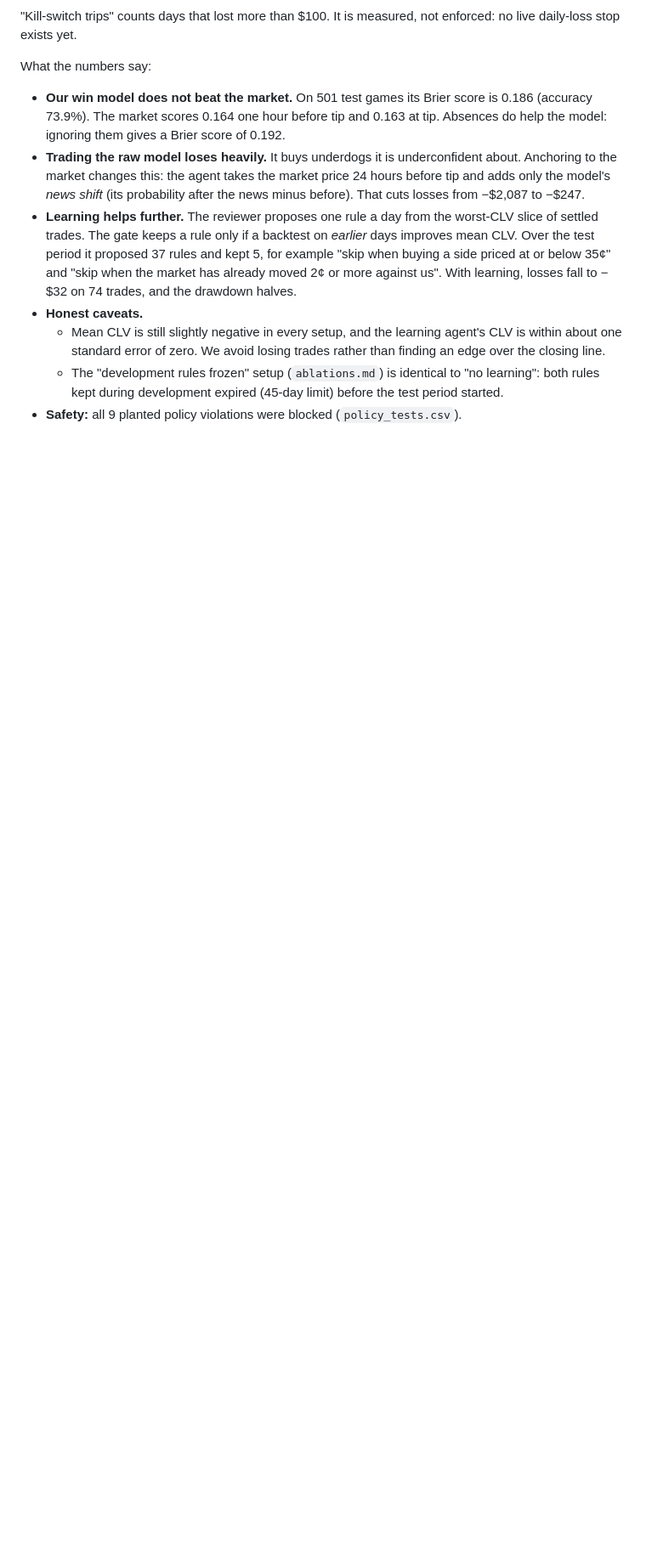
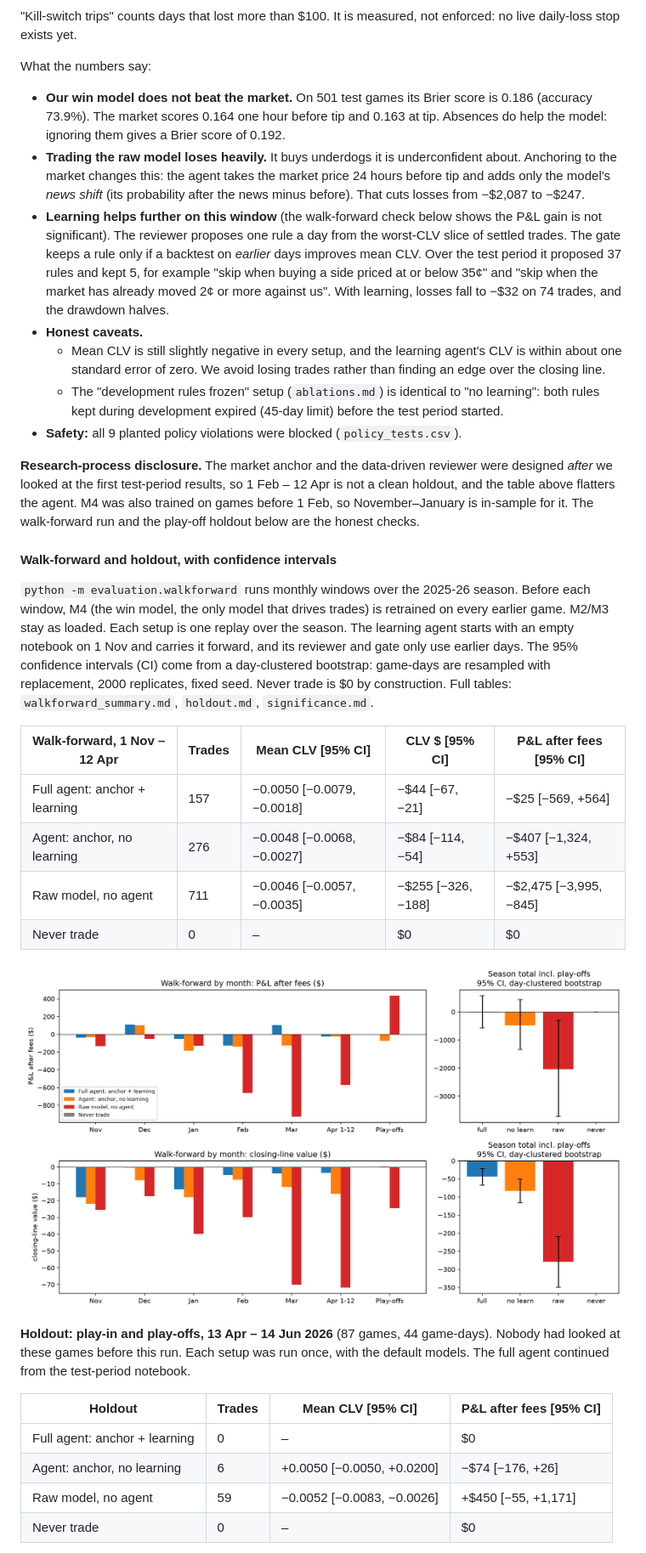
Before and after one commit to Michaelyzr/nba-agent, a Markdown page: README.md, the part around one of its changes. Shown at 85% size. Drawn GitHub-style; pictures changed too: evaluation/results/walkforward.png (added); blank space fills up the shorter version.

```diff
--- a/README.md
+++ b/README.md
@@ -567,7 +570,8 @@ What the numbers say:
   the market price 24 hours before tip and adds only the model's *news shift*
   (its probability after the news minus before). That cuts losses from
   −$2,087 to −$247.
-- **Learning helps further.** The reviewer proposes one rule a day from the
+- **Learning helps further on this window** (the walk-forward check below
+  shows the P&L gain is not significant). The reviewer proposes one rule a day from the
   worst-CLV slice of settled trades. The gate keeps a rule only if a backtest
   on *earlier* days improves mean CLV. Over the test period it proposed
   37 rules and kept 5, for example "skip when buying a side priced at or
@@ -584,3 +588,43 @@ What the numbers say:
 - **Safety:** all 9 planted policy violations were blocked
   (`policy_tests.csv`).
 
+**Research-process disclosure.** The market anchor and the data-driven
+reviewer were designed *after* we looked at the first test-period results, so
+1 Feb – 12 Apr is not a clean holdout, and the table above flatters the agent.
+M4 was also trained on games before 1 Feb, so November–January is in-sample
+for it. The walk-forward run and the play-off holdout below are the honest
+checks.
+
+#### Walk-forward and holdout, with confidence intervals
+
+`python -m evaluation.walkforward` runs monthly windows over the 2025-26
+season. Before each window, M4 (the win model, the only model that drives
+trades) is retrained on every earlier game. M2/M3 stay as loaded. Each setup
+is one replay over the season. The learning agent starts with an empty
+notebook on 1 Nov and carries it forward, and its reviewer and gate only use
+earlier days. The 95% confidence intervals (CI) come from a day-clustered bootstrap: game-days are
+resampled with replacement, 2000 replicates, fixed seed. Never trade is $0
+by construction. Full tables: `walkforward_summary.md`, `holdout.md`,
+`significance.md`.
+
+| Walk-forward, 1 Nov – 12 Apr | Trades | Mean CLV [95% CI] | CLV $ [95% CI] | P&L after fees [95% CI] |
+| --- | --- | --- | --- | --- |
+| Full agent: anchor + learning | 157 | −0.0050 [−0.0079, −0.0018] | −$44 [−67, −21] | −$25 [−569, +564] |
+| Agent: anchor, no learning | 276 | −0.0048 [−0.0068, −0.0027] | −$84 [−114, −54] | −$407 [−1,324, +553] |
+| Raw model, no agent | 711 | −0.0046 [−0.0057, −0.0035] | −$255 [−326, −188] | −$2,475 [−3,995, −845] |
+| Never trade | 0 | – | $0 | $0 |
+
+![Walk-forward by month](evaluation/results/walkforward.png)
+
+**Holdout: play-in and play-offs, 13 Apr – 14 Jun 2026** (87 games, 44
+game-days). Nobody had looked at these games before this run. Each setup was
+run once, with the default models. The full agent continued from the
+test-period notebook.
+
+| Holdout | Trades | Mean CLV [95% CI] | P&L after fees [95% CI] |
+| --- | --- | --- | --- |
+| Full agent: anchor + learning | 0 | – | $0 |
+| Agent: anchor, no learning | 6 | +0.0050 [−0.0050, +0.0200] | −$74 [−176, +26] |
+| Raw model, no agent | 59 | −0.0052 [−0.0083, −0.0026] | +$450 [−55, +1,171] |
+| Never trade | 0 | – | $0 |
+
```
Also changed, not shown: other parts of README.md (+32 -0 lines), evaluation/results/holdout.md (added, +10 -0 lines), evaluation/results/significance.md (added, +75 -0 lines), evaluation/results/walkforward_summary.md (added, +62 -0 lines), 7 other files.
